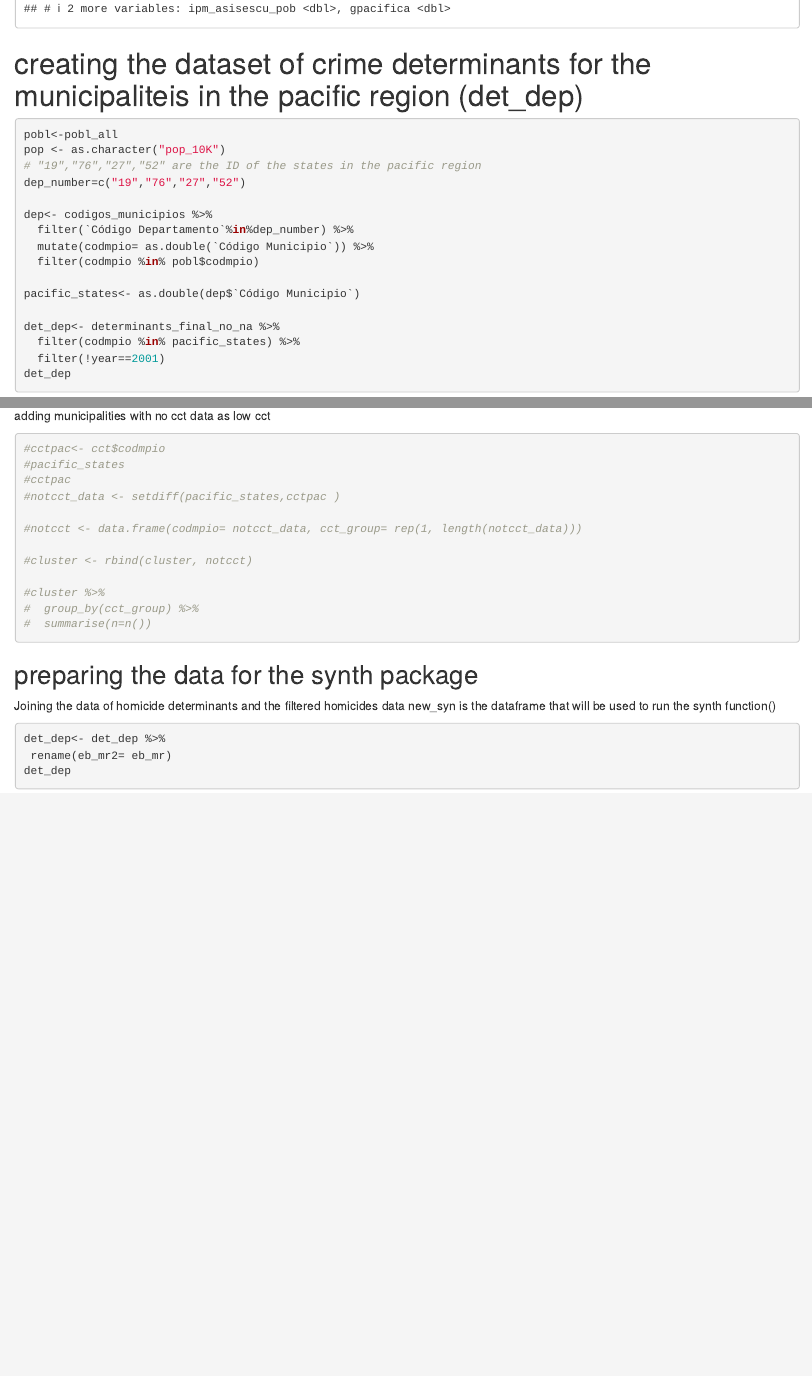
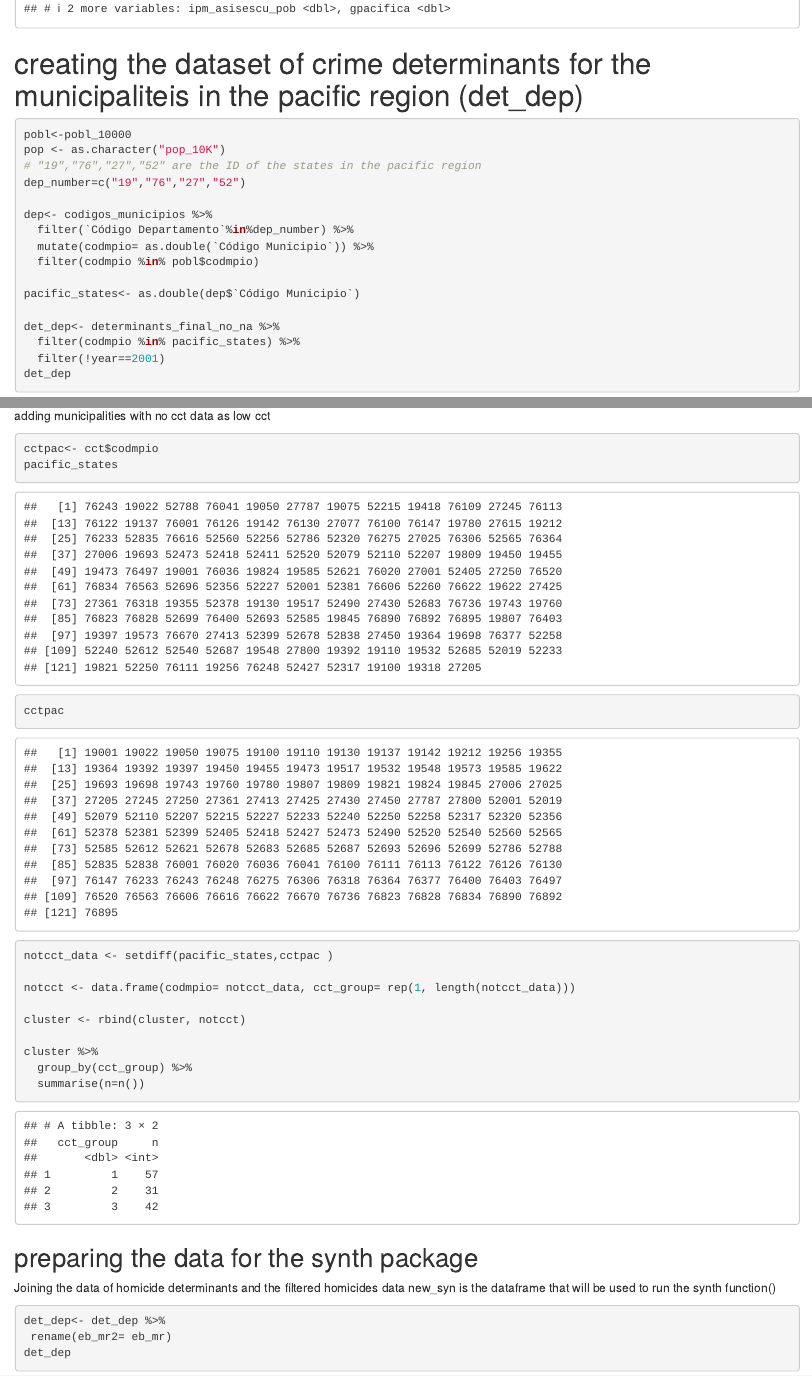
Before and after one commit to jfsantosm/2021a-crime-ccts-colombia, an R Markdown document (tutorial-synthetic-control-methods-crime-ccts-colombia.Rmd): the page in a window 1100 px wide, from 6970 px down, and a second part further down, joined at a grey line. Rendered offline with R 4.5, knitr and Pandoc, with nearby package versions; some code elsewhere in the file could not run offline.

Commit message:
robustness check

````diff
--- a/tutorial-synthetic-control-methods-crime-ccts-colombia.Rmd
+++ b/tutorial-synthetic-control-methods-crime-ccts-colombia.Rmd
@@ -194,7 +194,7 @@ gen_ori %>%
 # creating the dataset of crime determinants for the municipaliteis in the pacific region (det_dep)
 
 ```{r}
-pobl<-pobl_all
+pobl<-pobl_10000
 pop <- as.character("pop_10K")
 # "19","76","27","52" are the ID of the states in the pacific region
 dep_number=c("19","76","27","52")
@@ -244,18 +244,18 @@ cluster %>%
 adding municipalities with no cct data as low cct
 
 ```{r}
-#cctpac<- cct$codmpio
-#pacific_states
-#cctpac
-#notcct_data <- setdiff(pacific_states,cctpac )
+cctpac<- cct$codmpio
+pacific_states
+cctpac
+notcct_data <- setdiff(pacific_states,cctpac )
 
-#notcct <- data.frame(codmpio= notcct_data, cct_group= rep(1, length(notcct_data)))
+notcct <- data.frame(codmpio= notcct_data, cct_group= rep(1, length(notcct_data)))
 
-#cluster <- rbind(cluster, notcct)
+cluster <- rbind(cluster, notcct)
 
-#cluster %>%
-#  group_by(cct_group) %>%
-#  summarise(n=n())
+cluster %>%
+  group_by(cct_group) %>%
+  summarise(n=n())
 
 ```
 
````
Also changed, not shown: output/30_70/mun_19001_35_65_.pdf, output/30_70/mun_19050_35_65_.pdf, output/30_70/mun_19100_35_65_.pdf, output/30_70/mun_19130_35_65_.pdf, output/30_70/mun_19137_35_65_.pdf, output/30_70/mun_19212_35_65_.pdf, output/30_70/mun_19364_35_65_.pdf, output/30_70/mun_19392_35_65_.pdf, output/30_70/mun_19513_35_65_.pdf (added), output/30_70/mun_19532_35_65_.pdf, output/30_70/mun_19533_35_65_.pdf (added), output/30_70/mun_19548_35_65_.pdf, output/30_70/mun_19573_35_65_.pdf, output/30_70/mun_19585_35_65_.pdf, 98 more files.
